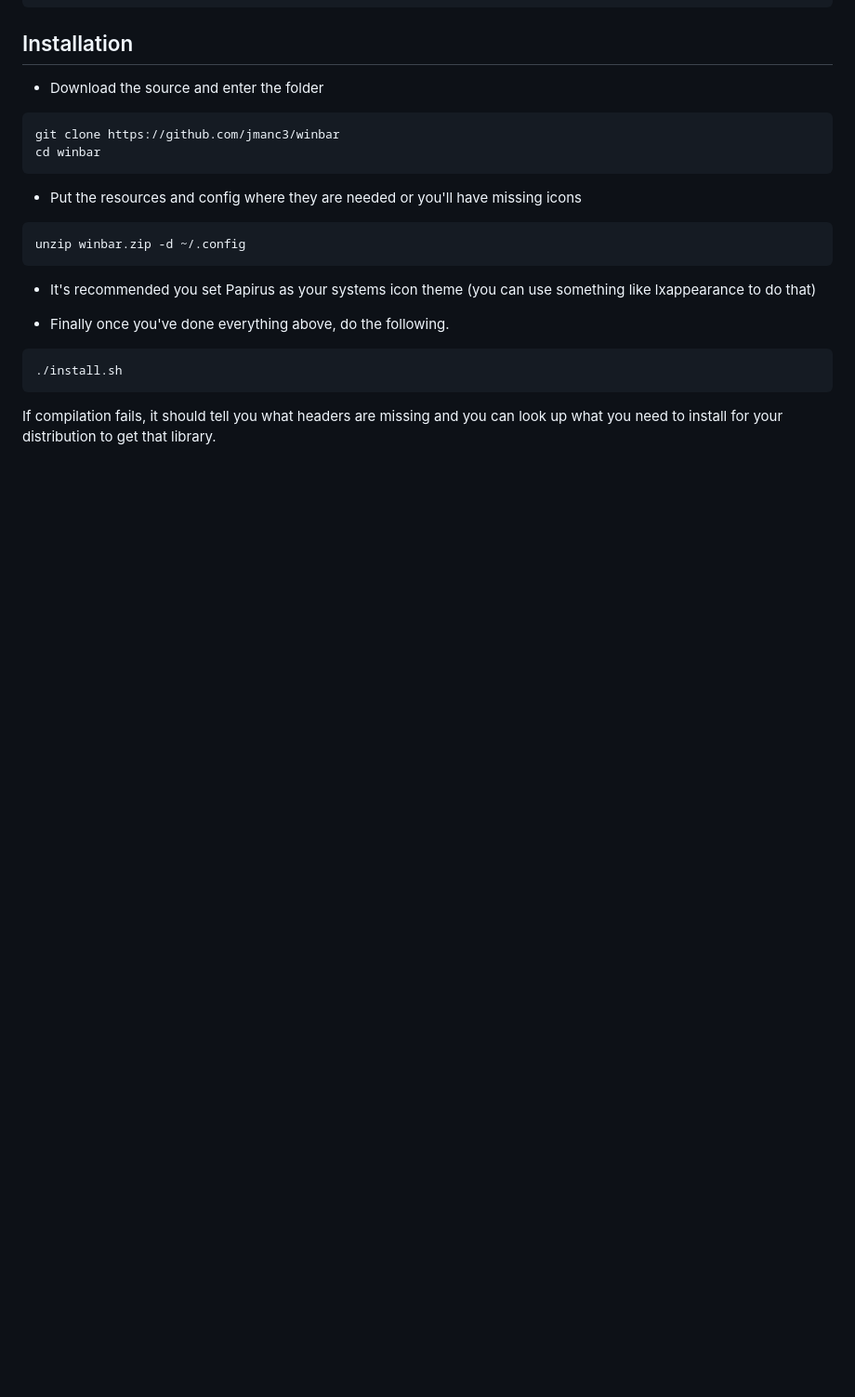
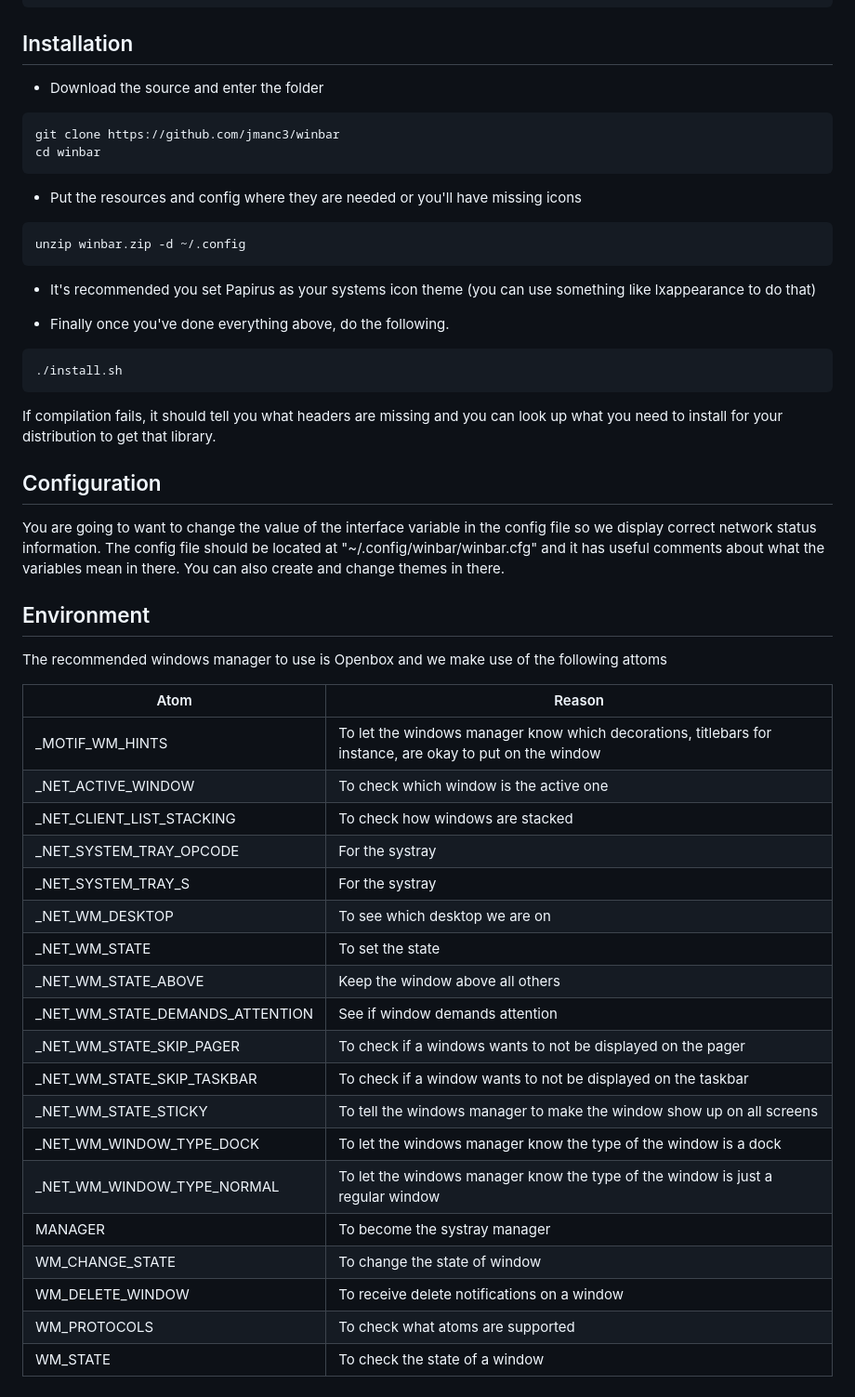
Before and after one commit to jmanc3/winbar, a Markdown page: README.md, the part around one of its changes. Shown at 93% size. Drawn GitHub-style; blank space fills up the shorter version.

````diff
--- a/README.md
+++ b/README.md
@@ -49,3 +55,33 @@ unzip winbar.zip -d ~/.config
 ./install.sh
 ```
 If compilation fails, it should tell you what headers are missing and you can look up what you need to install for your distribution to get that library.
+
+## Configuration
+You are going to want to change the value of the interface variable in the config file so we display correct network status information.
+The config file should be located at "~/.config/winbar/winbar.cfg" and it has useful comments about what the variables mean in there.
+You can also create and change themes in there.
+
+## Environment
+The recommended windows manager to use is Openbox and we make use of the following attoms
+
+Atom | Reason
+------------ | -------------
+_MOTIF_WM_HINTS | To let the windows manager know which decorations, titlebars for instance, are okay to put on the window
+_NET_ACTIVE_WINDOW | To check which window is the active one
+_NET_CLIENT_LIST_STACKING | To check how windows are stacked
+_NET_SYSTEM_TRAY_OPCODE | For the systray
+_NET_SYSTEM_TRAY_S | For the systray
+_NET_WM_DESKTOP | To see which desktop we are on
+_NET_WM_STATE | To set the state
+_NET_WM_STATE_ABOVE | Keep the window above all others
+_NET_WM_STATE_DEMANDS_ATTENTION | See if window demands attention
+_NET_WM_STATE_SKIP_PAGER | To check if a windows wants to not be displayed on the pager
+_NET_WM_STATE_SKIP_TASKBAR | To check if a window wants to not be displayed on the taskbar
+_NET_WM_STATE_STICKY | To tell the windows manager to make the window show up on all screens
+_NET_WM_WINDOW_TYPE_DOCK | To let the windows manager know the type of the window is a dock
+_NET_WM_WINDOW_TYPE_NORMAL | To let the windows manager know the type of the window is just a regular window
+MANAGER | To become the systray manager
+WM_CHANGE_STATE | To change the state of window
+WM_DELETE_WINDOW | To receive delete notifications on a window
+WM_PROTOCOLS | To check what atoms are supported
+WM_STATE | To check the state of a window
````
Also changed, not shown: other parts of README.md (+6 -0 lines), 1screenshot.png (added), 2screenshot.png (added), 1 other file.
